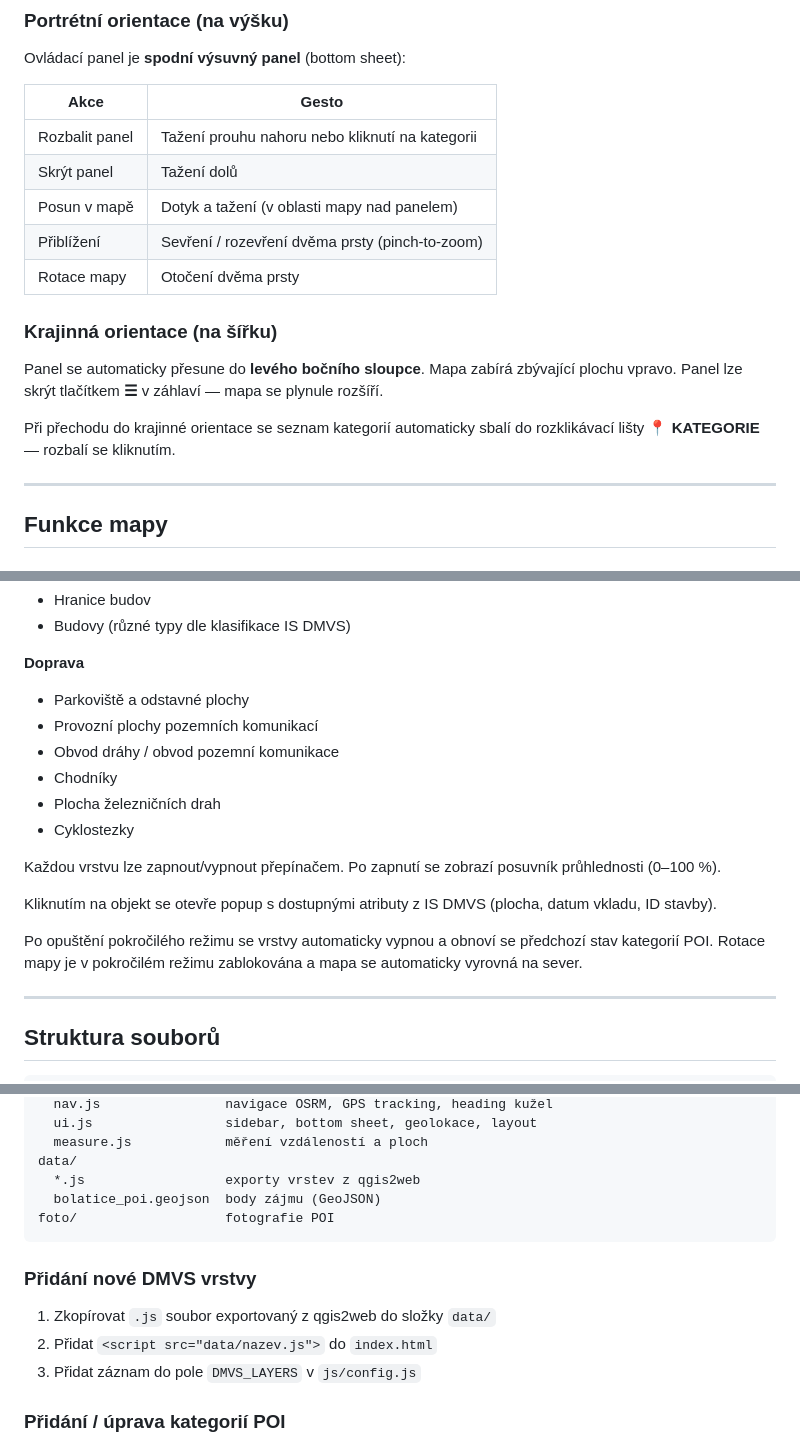
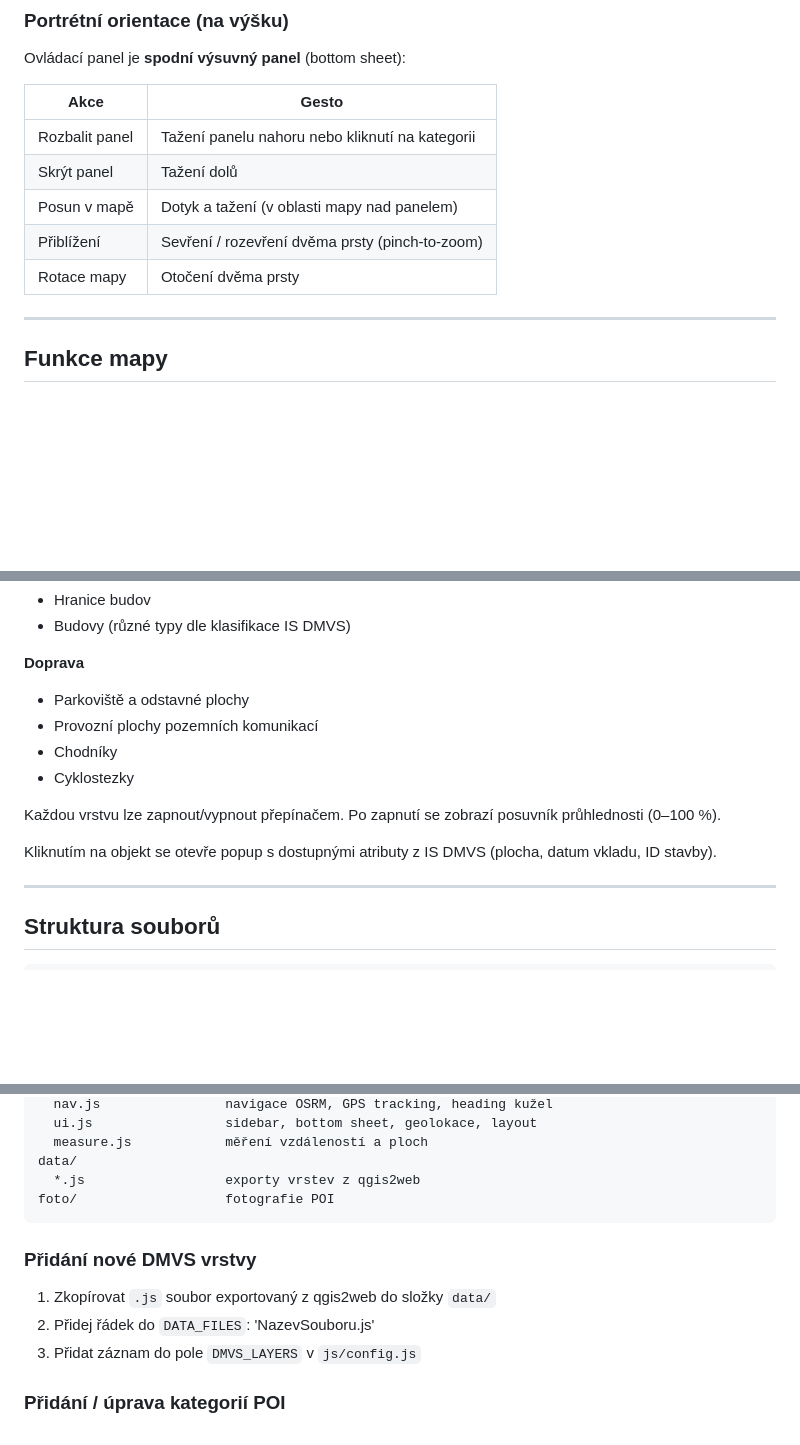
Before and after one commit to virtualka-bolatice/mapa, a Markdown page: README.md, 3 parts joined by grey strips. Drawn GitHub-style; blank space fills up the shorter version.

````diff
--- a/README.md
+++ b/README.md
@@ -72,17 +72,11 @@ Ovládací panel je **spodní výsuvný panel** (bottom sheet):
 
 | Akce | Gesto |
 |------|-------|
-| Rozbalit panel | Tažení prouhu nahoru nebo kliknutí na kategorii |
+| Rozbalit panel | Tažení panelu nahoru nebo kliknutí na kategorii |
 | Skrýt panel | Tažení dolů |
 | Posun v mapě | Dotyk a tažení (v oblasti mapy nad panelem) |
 | Přiblížení | Sevření / rozevření dvěma prsty (pinch-to-zoom) |
 | Rotace mapy | Otočení dvěma prsty |
-
-### Krajinná orientace (na šířku)
-
-Panel se automaticky přesune do **levého bočního sloupce**. Mapa zabírá zbývající plochu vpravo. Panel lze skrýt tlačítkem **☰** v záhlaví — mapa se plynule rozšíří.
-
-Při přechodu do krajinné orientace se seznam kategorií automaticky sbalí do rozklikávací lišty **📍 KATEGORIE** — rozbalí se kliknutím.
 
 ---
 
@@ -185,16 +179,12 @@ Zobrazí vrstvy z **Informačního systému digitální mapy veřejné správy**
 **Doprava**
 - Parkoviště a odstavné plochy
 - Provozní plochy pozemních komunikací
-- Obvod dráhy / obvod pozemní komunikace
 - Chodníky
-- Plocha železničních drah
 - Cyklostezky
 
 Každou vrstvu lze zapnout/vypnout přepínačem. Po zapnutí se zobrazí posuvník průhlednosti (0–100 %).
 
 Kliknutím na objekt se otevře popup s dostupnými atributy z IS DMVS (plocha, datum vkladu, ID stavby).
-
-Po opuštění pokročilého režimu se vrstvy automaticky vypnou a obnoví se předchozí stav kategorií POI. Rotace mapy je v pokročilém režimu zablokována a mapa se automaticky vyrovná na sever.
 
 ---
 
@@ -214,14 +204,13 @@ js/
   measure.js            měření vzdáleností a ploch
 data/
   *.js                  exporty vrstev z qgis2web
-  bolatice_poi.geojson  body zájmu (GeoJSON)
 foto/                   fotografie POI
 ```
 
 ### Přidání nové DMVS vrstvy
 
 1. Zkopírovat `.js` soubor exportovaný z qgis2web do složky `data/`
-2. Přidat `<script src="data/nazev.js">` do `index.html`
+2. Přidej řádek do `DATA_FILES`:  'NazevSouboru.js'
 3. Přidat záznam do pole `DMVS_LAYERS` v `js/config.js`
 
 ### Přidání / úprava kategorií POI
````
Also changed, not shown: other parts of README.md (+4 -4 lines).
